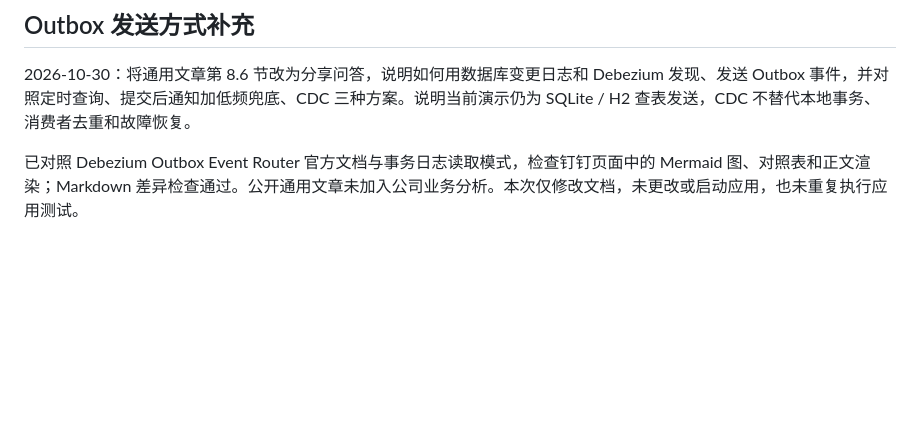
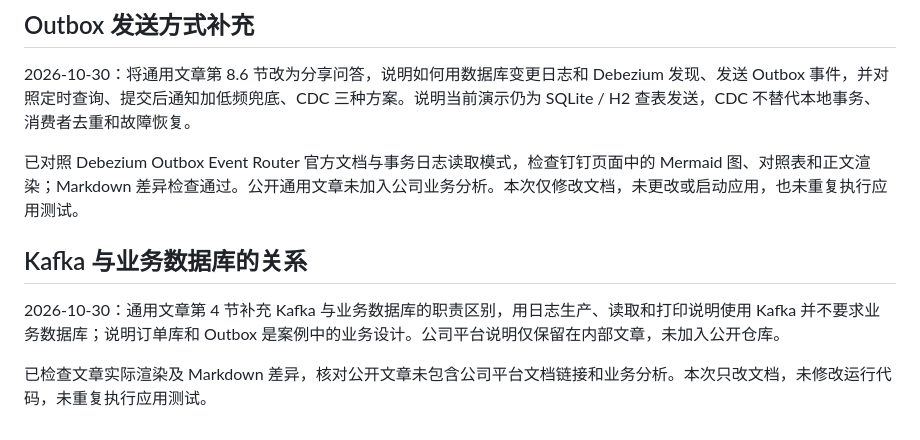
Before and after one commit to ZhaoJiSen/kafka-order-lab, a Markdown page: docs/release-review.md, the part around the change. Drawn GitHub-style; blank space fills up the shorter version.

```diff
--- a/docs/release-review.md
+++ b/docs/release-review.md
@@ -60,3 +60,9 @@ README、实际配置和代码入口已对照；没有把 Kafka 写入确认当
 2026-10-30：将通用文章第 8.6 节改为分享问答，说明如何用数据库变更日志和 Debezium 发现、发送 Outbox 事件，并对照定时查询、提交后通知加低频兜底、CDC 三种方案。说明当前演示仍为 SQLite / H2 查表发送，CDC 不替代本地事务、消费者去重和故障恢复。
 
 已对照 Debezium Outbox Event Router 官方文档与事务日志读取模式，检查钉钉页面中的 Mermaid 图、对照表和正文渲染；Markdown 差异检查通过。公开通用文章未加入公司业务分析。本次仅修改文档，未更改或启动应用，也未重复执行应用测试。
+
+## Kafka 与业务数据库的关系
+
+2026-10-30：通用文章第 4 节补充 Kafka 与业务数据库的职责区别，用日志生产、读取和打印说明使用 Kafka 并不要求业务数据库；说明订单库和 Outbox 是案例中的业务设计。公司平台说明仅保留在内部文章，未加入公开仓库。
+
+已检查文章实际渲染及 Markdown 差异，核对公开文章未包含公司平台文档链接和业务分析。本次只改文档，未修改运行代码，未重复执行应用测试。
```
Also changed, not shown: docs/kafka-guide.md (+4 -0 lines).
